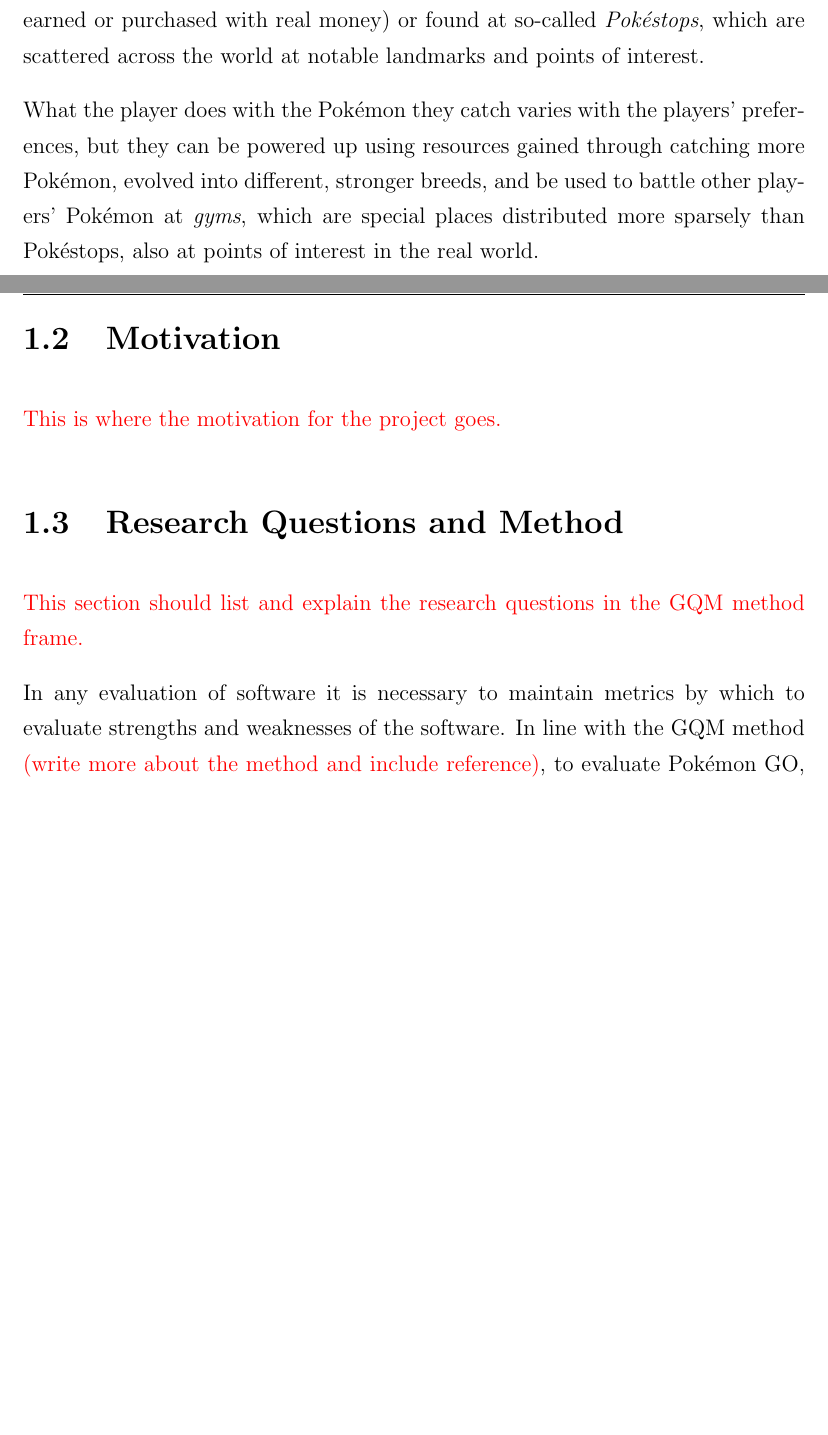
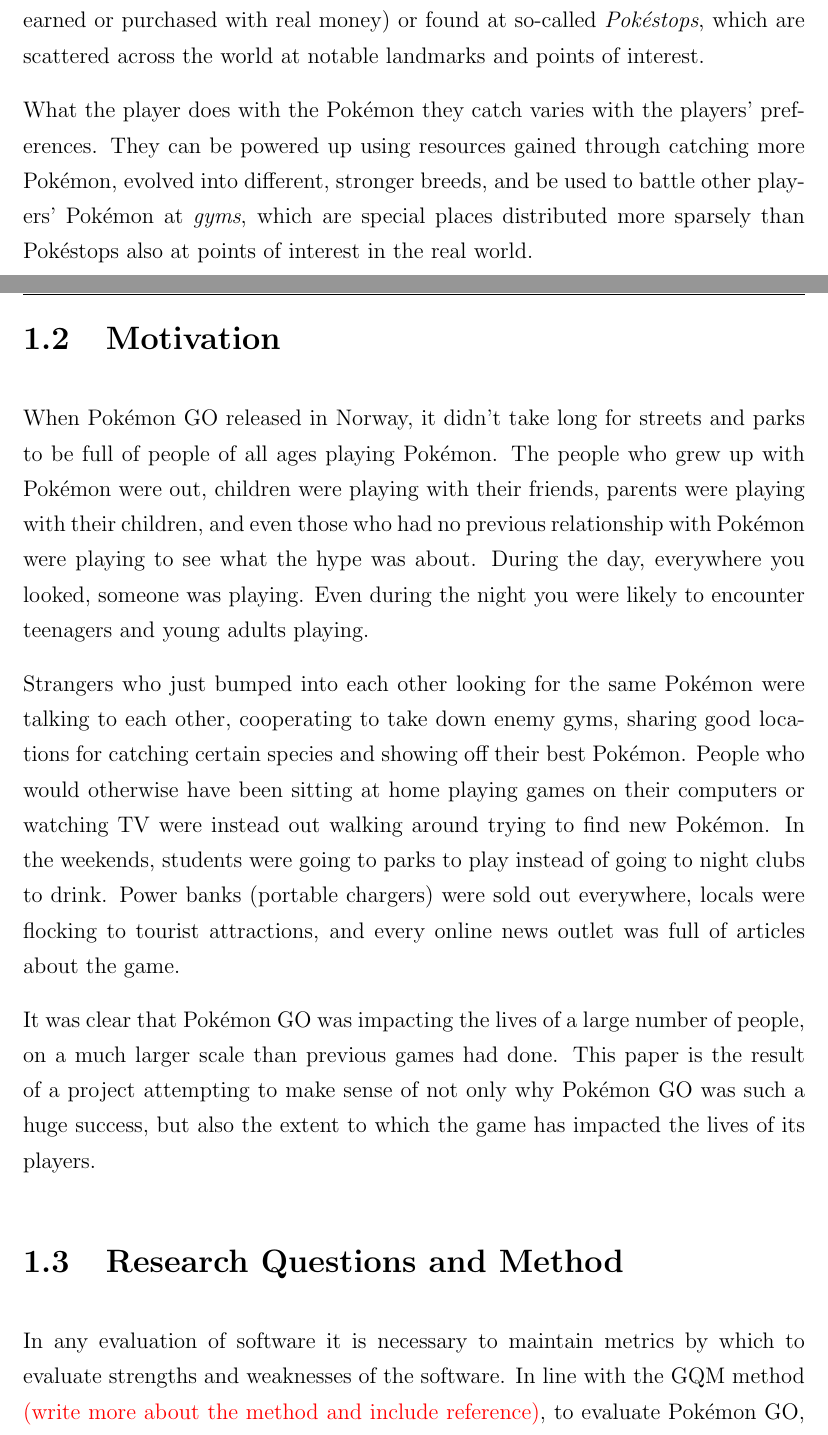
Before and after one commit to askjervold/msc-thesis, a LaTeX thesis (main.tex, which reads Chapters/1-introduction.tex): two parts of pages 5 and 6 of 17, joined at a grey line, cut so that both start at the same text, the shorter picture padded with empty space. Compiled offline with pdfLaTeX.

Commit message:
Write about motivation

```diff
--- a/Chapters/1-introduction.tex
+++ b/Chapters/1-introduction.tex
@@ -12,17 +12,19 @@
 
 The game is played by moving around in the real world, where players encounter Pokémon, digital monsters from one of Nintendo's largest franchises \todo{(do I need a citation for this?)}. These \emph{Pokémon} are then caught, using so-called \emph{Pokéballs}, which can either be purchased for in-game currency (which again can either be earned or purchased with real money) or found at so-called \emph{Pokéstops}, which are scattered across the world at notable landmarks and points of interest.
 
-What the player does with the Pokémon they catch varies with the players' preferences, but they can be powered up using resources gained through catching more Pokémon, evolved into different, stronger breeds, and be used to battle other players' Pokémon at \emph{gyms}, which are special places distributed more sparsely than Pokéstops, also at points of interest in the real world.
+What the player does with the Pokémon they catch varies with the players' preferences. They can be powered up using resources gained through catching more Pokémon, evolved into different, stronger breeds, and be used to battle other players' Pokémon at \emph{gyms}, which are special places distributed more sparsely than Pokéstops also at points of interest in the real world.
 
-% Section 1 - Motivation
+% Section 2 - Motivation
 \section{Motivation}
 
-\todo{This is where the motivation for the project goes.}
+When Pokémon GO released in Norway, it didn't take long for streets and parks to be full of people of all ages playing Pokémon. The people who grew up with Pokémon were out, children were playing with their friends, parents were playing with their children, and even those who had no previous relationship with Pokémon were playing to see what the hype was about. During the day, everywhere you looked, someone was playing. Even during the night you were likely to encounter teenagers and young adults playing.
+
+Strangers who just bumped into each other looking for the same Pokémon were talking to each other, cooperating to take down enemy gyms, sharing good locations for catching certain species and showing off their best Pokémon. People who would otherwise have been sitting at home playing games on their computers or watching TV were instead out walking around trying to find new Pokémon. In the weekends, students were going to parks to play instead of going to night clubs to drink.  Power banks (portable chargers) were sold out everywhere, locals were flocking to tourist attractions, and every online news outlet was full of articles about the game.
+
+It was clear that Pokémon GO was impacting the lives of a large number of people, on a much larger scale than previous games had done. This paper is the result of a project attempting to make sense of not only why Pokémon GO was such a huge success, but also the extent to which the game has impacted the lives of its players.
 
 % Section 3 - Research questions and method
 \section{Research Questions and Method}
-
-\todo{This section should list and explain the research questions in the GQM method frame.}
 
 In any evaluation of software it is necessary to maintain metrics by which to evaluate strengths and weaknesses of the software. In line with the GQM method \todo{(write more about the method and include reference)}, to evaluate Pokémon GO, the following three research goals have been defined:
 
```
